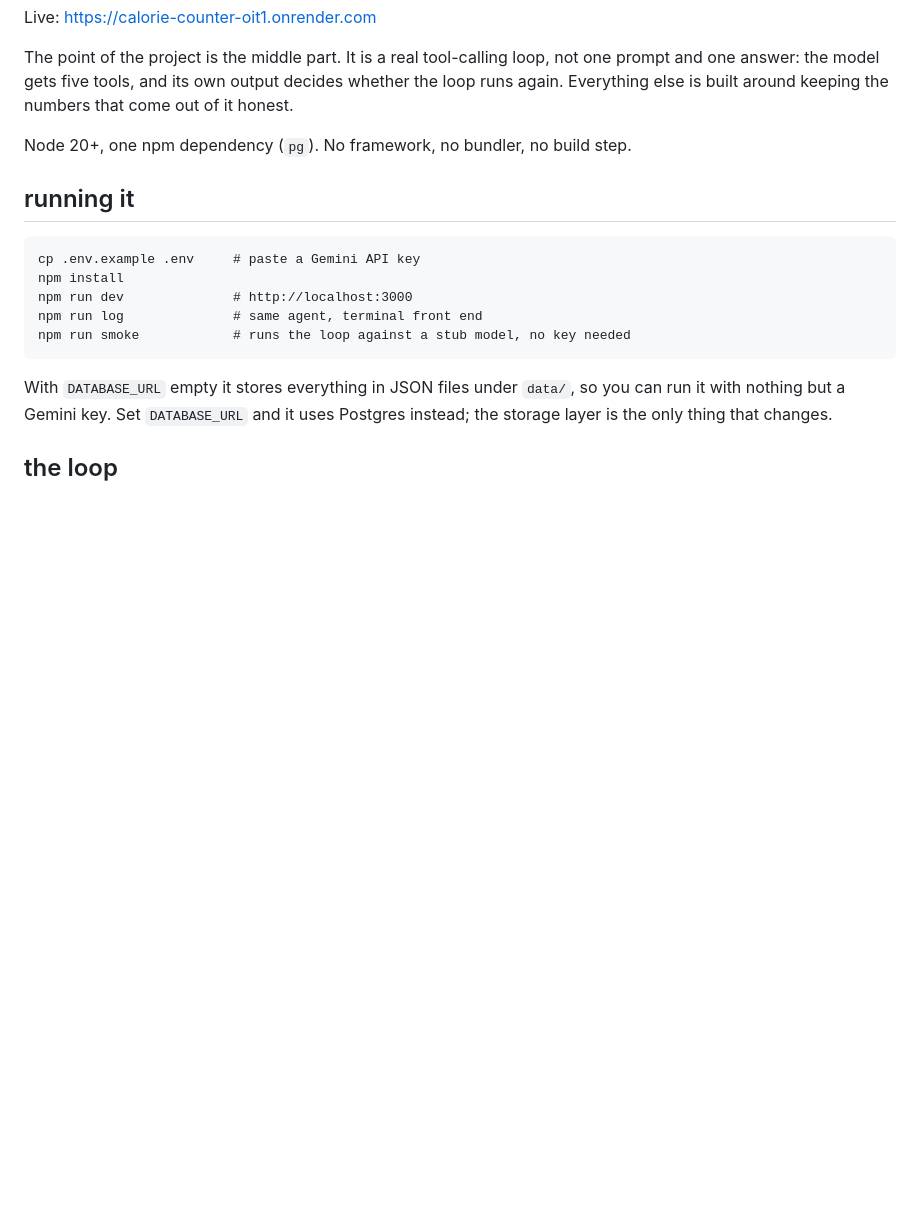
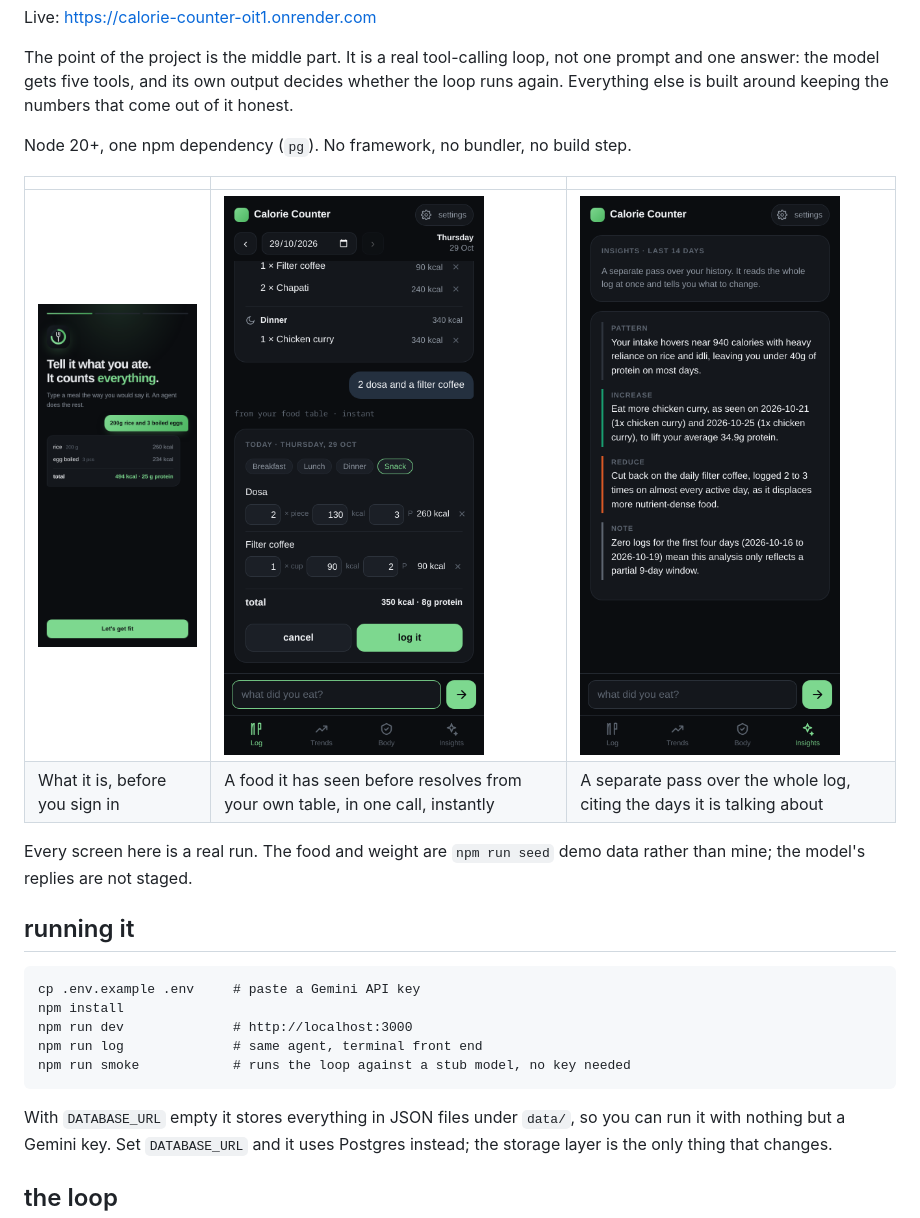
Before and after one commit to yogeshwaranbaskaran/calorie_counter, a Markdown page: README.md, the part around one of its changes. Rendered like a GitHub page; pictures changed too: docs/screenshots/00-landing.png (added), docs/screenshots/02-chat.png (added), docs/screenshots/05-insights.png (added); blank space fills up the shorter version.

```diff
--- a/README.md
+++ b/README.md
@@ -11,6 +11,14 @@ decides whether the loop runs again. Everything else is built around keeping
 the numbers that come out of it honest.
 
 Node 20+, one npm dependency (`pg`). No framework, no bundler, no build step.
+
+| | | |
+|---|---|---|
+| ![](docs/screenshots/00-landing.png) | ![](docs/screenshots/02-chat.png) | ![](docs/screenshots/05-insights.png) |
+| What it is, before you sign in | A food it has seen before resolves from your own table, in one call, instantly | A separate pass over the whole log, citing the days it is talking about |
+
+Every screen here is a real run. The food and weight are `npm run seed` demo
+data rather than mine; the model's replies are not staged.
 
 ## running it
 
```
Also changed, not shown: other parts of README.md (+5 -0 lines), docs/screenshots/01-log.png (added), docs/screenshots/03-trends.png (added), docs/screenshots/04-body.png (added), 1 other file.
